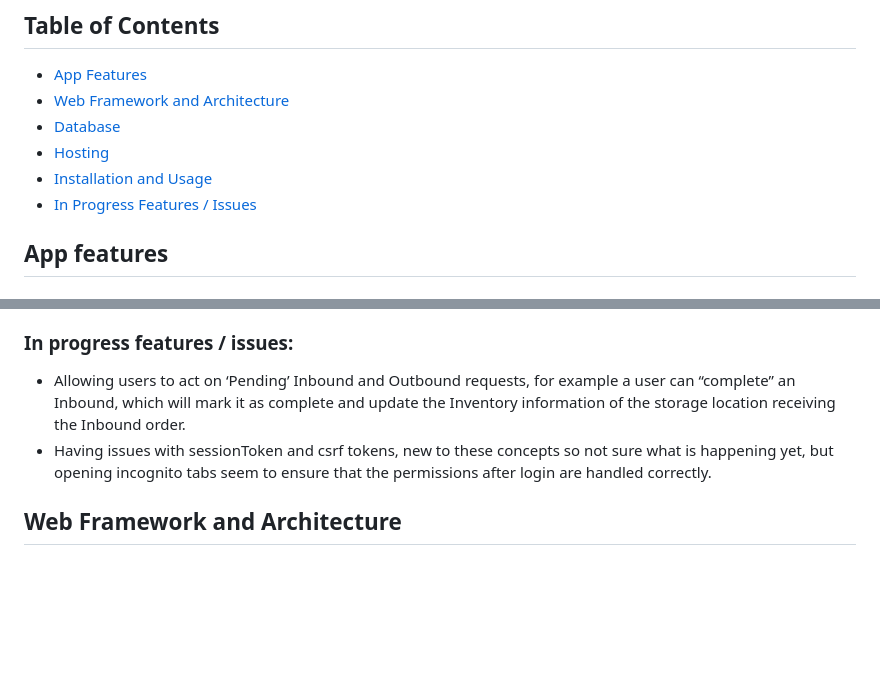
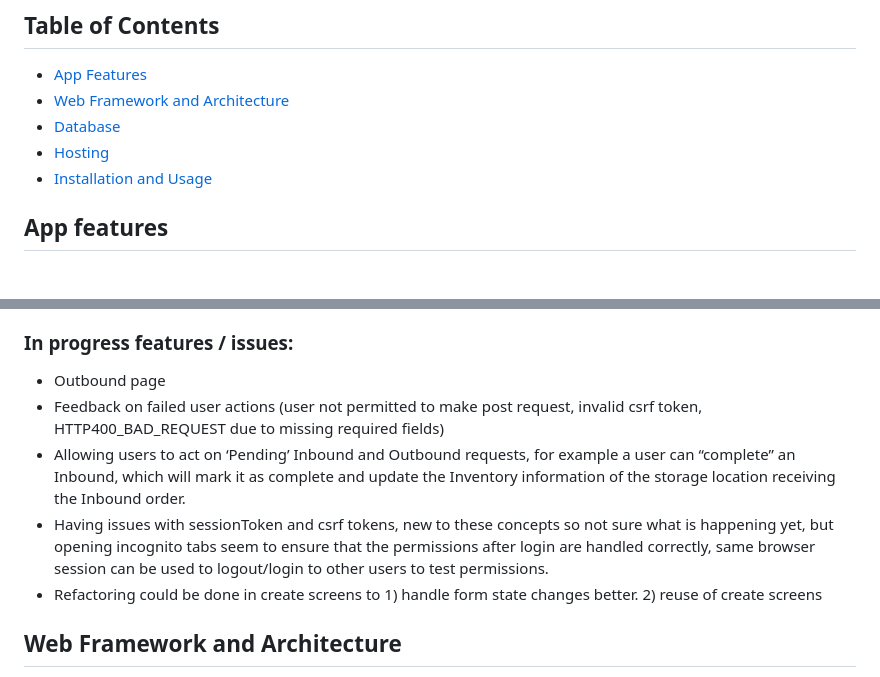
Before and after one commit to KohJiaHao/django-flask-warehouse-app, a Markdown page: README.md, 2 parts joined by grey strips. Drawn GitHub-style; blank space fills up the shorter version.

```diff
--- a/README.md
+++ b/README.md
@@ -7,7 +7,6 @@
 - [Database](#database)
 - [Hosting](#hosting)
 - [Installation and Usage](#installation-and-usage)
-- [In Progress Features / Issues](#in-progress-features--issues)
 
 ## App features
 ### Available features:
@@ -18,8 +17,11 @@
 - Get endpoints in Django are by default allowed to all authenticated users, so currently any logged in user can see Products, Inventory, Inbound, Outbound etc. But Post endpoints such as to create Product are restricted based on permissions (Operator group only has permissions for inbound/outbound, so they cannot create a Product)
 
 ### In progress features / issues:
+- Outbound page
+- Feedback on failed user actions (user not permitted to make post request, invalid csrf token, HTTP400_BAD_REQUEST due to missing required fields)
 - Allowing users to act on ‘Pending’ Inbound and Outbound requests, for example a user can “complete” an Inbound, which will mark it as complete and update the Inventory information of the storage location receiving the Inbound order.
-- Having issues with sessionToken and csrf tokens, new to these concepts so not sure what is happening yet, but opening incognito tabs seem to ensure that the permissions after login are handled correctly.
+- Having issues with sessionToken and csrf tokens, new to these concepts so not sure what is happening yet, but opening incognito tabs seem to ensure that the permissions after login are handled correctly, same browser session can be used to logout/login to other users to test permissions.
+- Refactoring could be done in create screens to 1) handle form state changes better. 2) reuse of create screens
 
 
 ## Web Framework and Architecture
```
